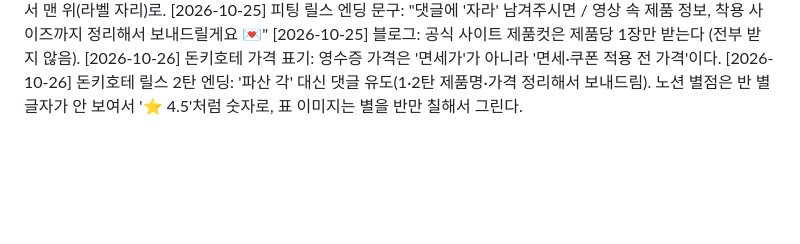
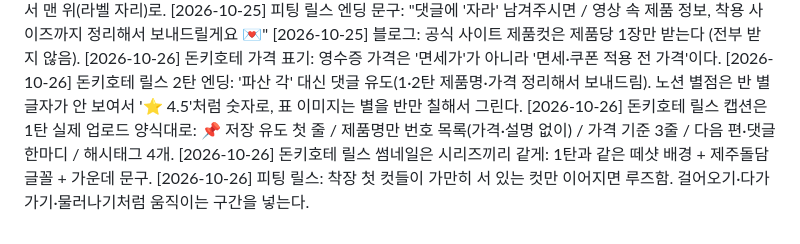
Before and after one commit to kim-svadoz/momonga, a Markdown page: history/feedback.md, the part around the change. Rendered like a GitHub page; blank space fills up the shorter version.

Commit message:
피팅 릴스: 움직이는 컷 섞기 규칙
자라 맨즈 아우터 1번 착장이 정지 컷만 이어져 루즈하다는 피드백을 스킬에 남겼다.

```diff
--- a/history/feedback.md
+++ b/history/feedback.md
@@ -52,3 +52,6 @@
 [2026-10-25] 블로그: 공식 사이트 제품컷은 제품당 1장만 받는다 (전부 받지 않음).
 [2026-10-26] 돈키호테 가격 표기: 영수증 가격은 '면세가'가 아니라 '면세·쿠폰 적용 전 가격'이다.
 [2026-10-26] 돈키호테 릴스 2탄 엔딩: '파산 각' 대신 댓글 유도(1·2탄 제품명·가격 정리해서 보내드림). 노션 별점은 반 별 글자가 안 보여서 '⭐ 4.5'처럼 숫자로, 표 이미지는 별을 반만 칠해서 그린다.
+[2026-10-26] 돈키호테 릴스 캡션은 1탄 실제 업로드 양식대로: 📌 저장 유도 첫 줄 / 제품명만 번호 목록(가격·설명 없이) / 가격 기준 3줄 / 다음 편·댓글 한마디 / 해시태그 4개.
+[2026-10-26] 돈키호테 릴스 썸네일은 시리즈끼리 같게: 1탄과 같은 떼샷 배경 + 제주돌담 글꼴 + 가운데 문구.
+[2026-10-26] 피팅 릴스: 착장 첫 컷들이 가만히 서 있는 컷만 이어지면 루즈함. 걸어오기·다가가기·물러나기처럼 움직이는 구간을 넣는다.
```
Also changed, not shown: 1 other file.
